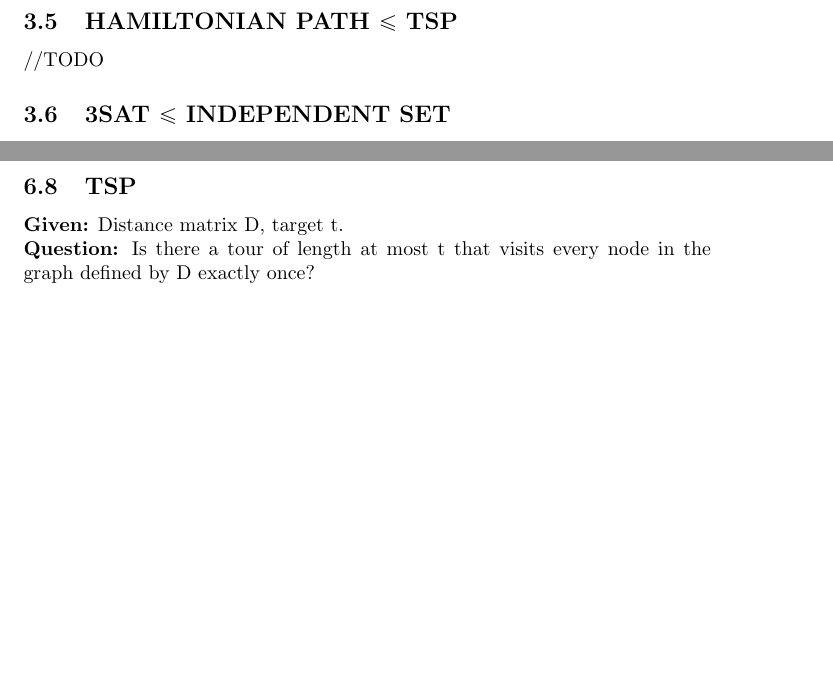
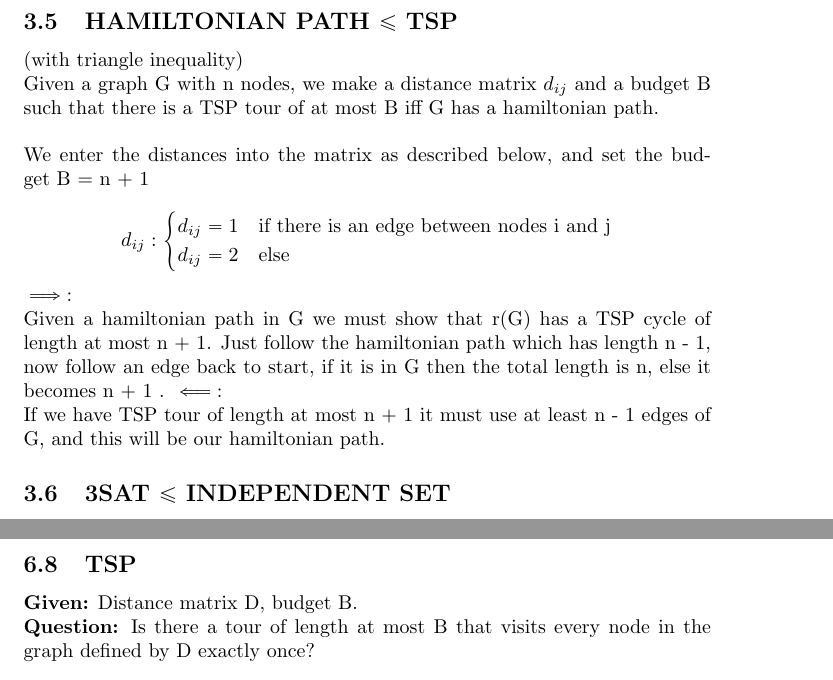
Before and after one commit to AndersHP/Kombinatorisk-soegning-eksamensnoter, a LaTeX document (main.tex, which reads NPCGraphProbs.tex, ProblemsAndMoreReductions.tex): two parts of pages 13 and 22 of 24, joined at a grey line, cut so that both start at the same text, the shorter picture padded with empty space. Compiled offline with pdfLaTeX.

Commit message:
ham path til tsp

```diff
--- a/NPCGraphProbs.tex
+++ b/NPCGraphProbs.tex
@@ -26,7 +26,19 @@ Given that the graph has a hamiltonian path, we show that the input formula is s
 \newpage
 \subsection{HAMILTONIAN PATH $\le$ TSP}
-//TODO
-
+(with triangle inequality)\\
+Given a graph G with n nodes, we make a distance matrix $d_{ij}$ and a budget B such that there is a TSP tour of at most B iff G has a hamiltonian path.\\\\
+We enter the distances into the matrix as described below, and set the budget B = n + 1
+\begin{gather*}
+d_{ij}:
+\begin{cases}
+  d_{ij} = 1 & \text{if there is an edge between nodes i and j}\\
+  d_{ij} = 2 & \text{else}
+\end{cases}
+\end{gather*}
+$\implies$: \\
+Given a hamiltonian path in G we must show that r(G) has a TSP cycle of length at most n + 1. Just follow the hamiltonian path which has length n - 1, now follow an edge back to start, if it is in G then the total length is n, else it becomes n + 1 .
+$\impliedby$: \\
+If we have TSP tour of length at most n + 1 it must use at least n - 1 edges of G, and this will be our hamiltonian path.
 \subsection{3SAT $\le$ INDEPENDENT SET}
 \textbf{Theorem 9.4:} INDEPENDENT SET is NP-Complete\\\\
 We prove this by reducing from 3SAT, which we know is NP-Complete.\\\\
--- a/ProblemsAndMoreReductions.tex
+++ b/ProblemsAndMoreReductions.tex
@@ -21,8 +21,8 @@ and for all $(u,v) \in E$ we have $(u \in C \lor v \in C)$?
 \textbf{Given:} Graph G = (V,E).\\
 \textbf{Question:} Does G have a path that visits every vertex exactly once?\\
 \subsection{TSP}
-\textbf{Given:} Distance matrix D, target t. \\
-\textbf{Question:} Is there a tour of length at most t that visits every node in the graph defined by D exactly once?\\
+\textbf{Given:} Distance matrix D, budget B. \\
+\textbf{Question:} Is there a tour of length at most B that visits every node in the graph defined by D exactly once?\\
 \subsection{SET COVERING}
 \textbf{Given:}
 A set U(universe). A collection of subsets $S_1,S_2,...,S_n \subseteq U$\\
```
Also changed, not shown: main.pdf, NPCGraphProbs.tex (2 more changed lines), ProblemsAndMoreReductions.tex (2 more changed lines), 4 other files.
